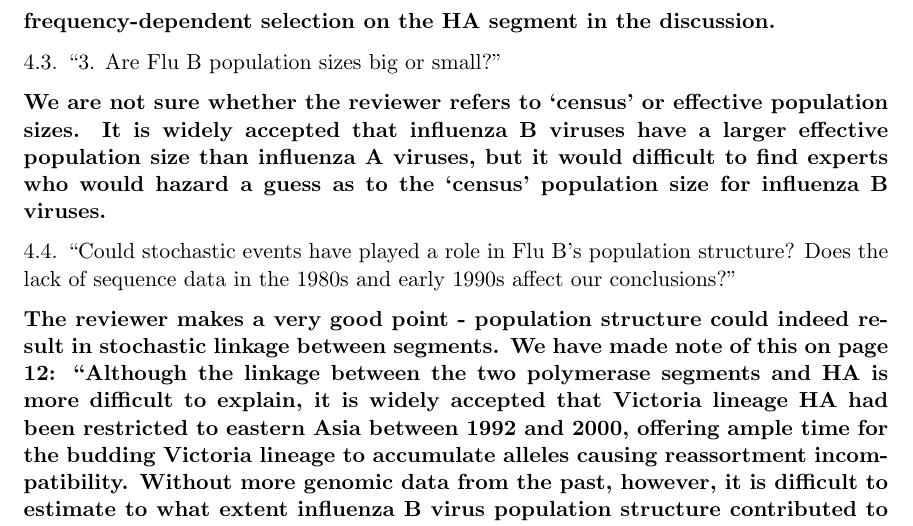
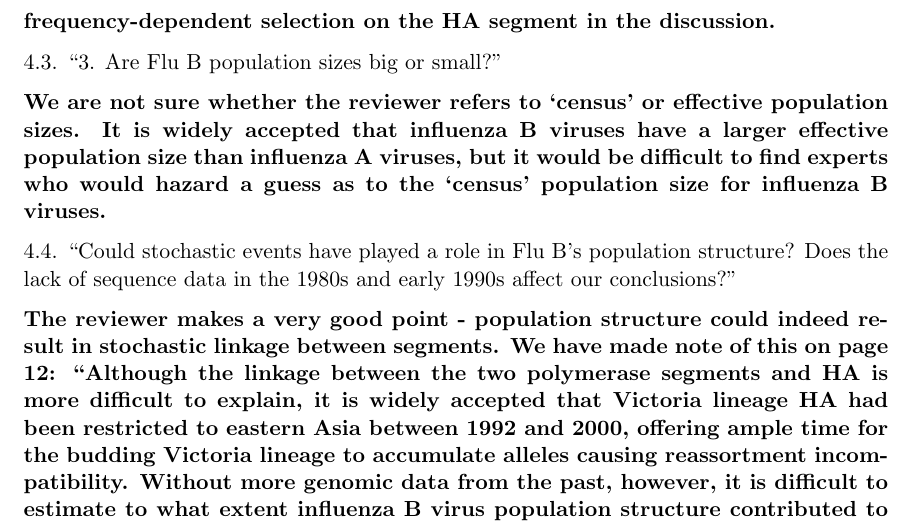
Before and after one commit to evogytis/fluB, a LaTeX document (correspondence/responseLetter.tex): part of page 6 of 6, cut so that both start at the same text. Compiled offline with pdfLaTeX.

Commit message:
Fix typo.

```diff
--- a/correspondence/responseLetter.tex
+++ b/correspondence/responseLetter.tex
@@ -234,7 +234,7 @@ Our speculation on what might be the cause of the linkage is contained in the ``
 4.3. ``3. Are Flu B population sizes big or small?''
 
 \textbf{We are not sure whether the reviewer refers to `census' or effective population sizes.
-It is widely accepted that influenza B viruses have a larger effective population size than influenza A viruses, but it would difficult to find experts who would hazard a guess as to the `census' population size for influenza B viruses.}
+It is widely accepted that influenza B viruses have a larger effective population size than influenza A viruses, but it would be difficult to find experts who would hazard a guess as to the `census' population size for influenza B viruses.}
 
 4.4. ``Could stochastic events have played a role in Flu B's population structure?
 Does the lack of sequence data in the 1980s and early 1990s affect our conclusions?''
```
